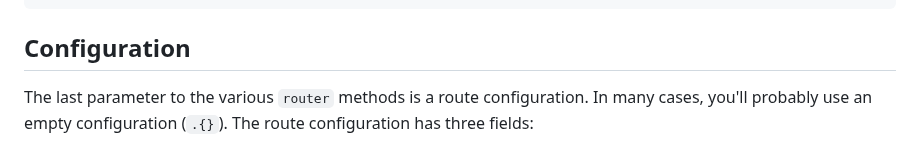
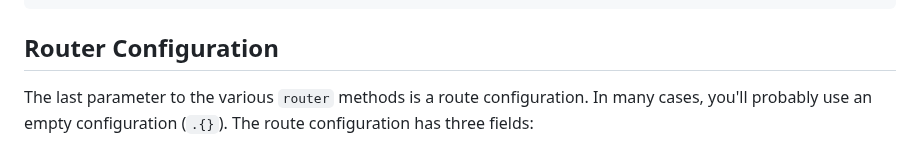
Before and after one commit to karlseguin/http.zig, a Markdown page: readme.md, the part around the change. GitHub-like rendering.

Commit message:
readme: rename duplicate Configuration heading
The heading `Configuration` was used twice, the TOC misleadingly linked
to the first one which was the subheading for Configuration of the
Router.

````diff
--- a/readme.md
+++ b/readme.md
@@ -687,7 +687,7 @@ router.get("/", index, .{
 });
 ```
 
-## Configuration
+## Router Configuration
 
 The last parameter to the various `router` methods is a route configuration. In many cases, you'll probably use an empty configuration (`.{}`). The route configuration has three fields:
 
````
